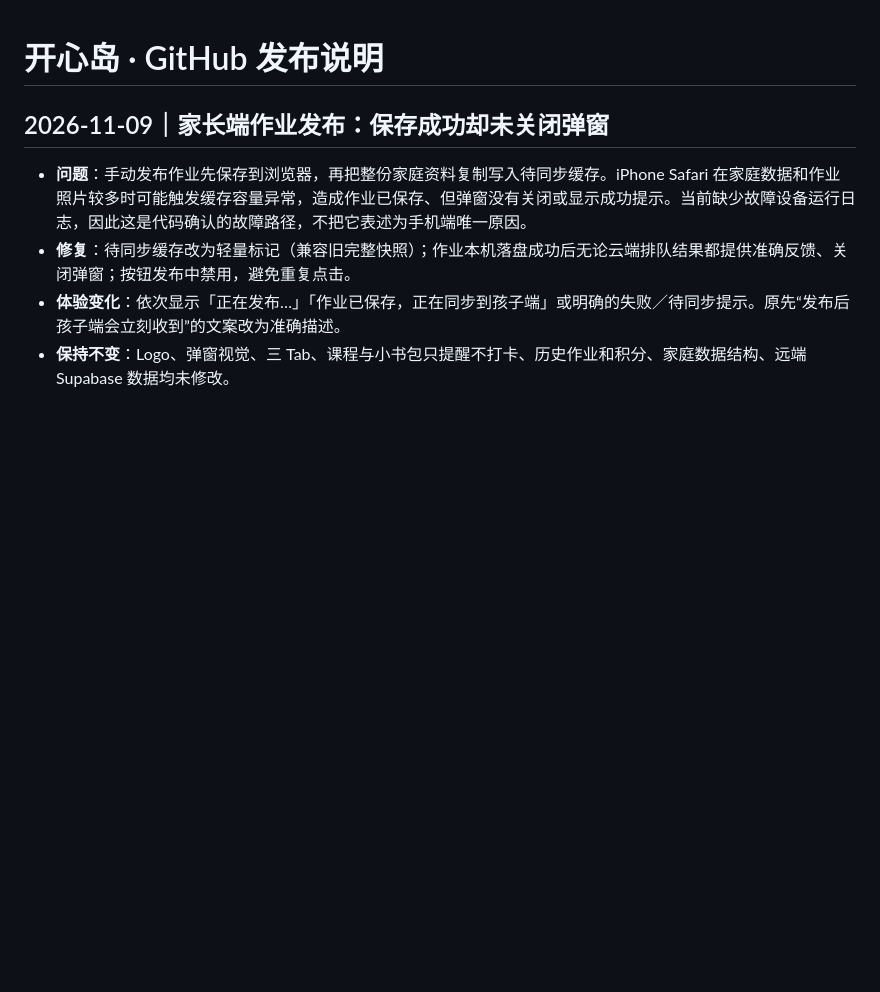
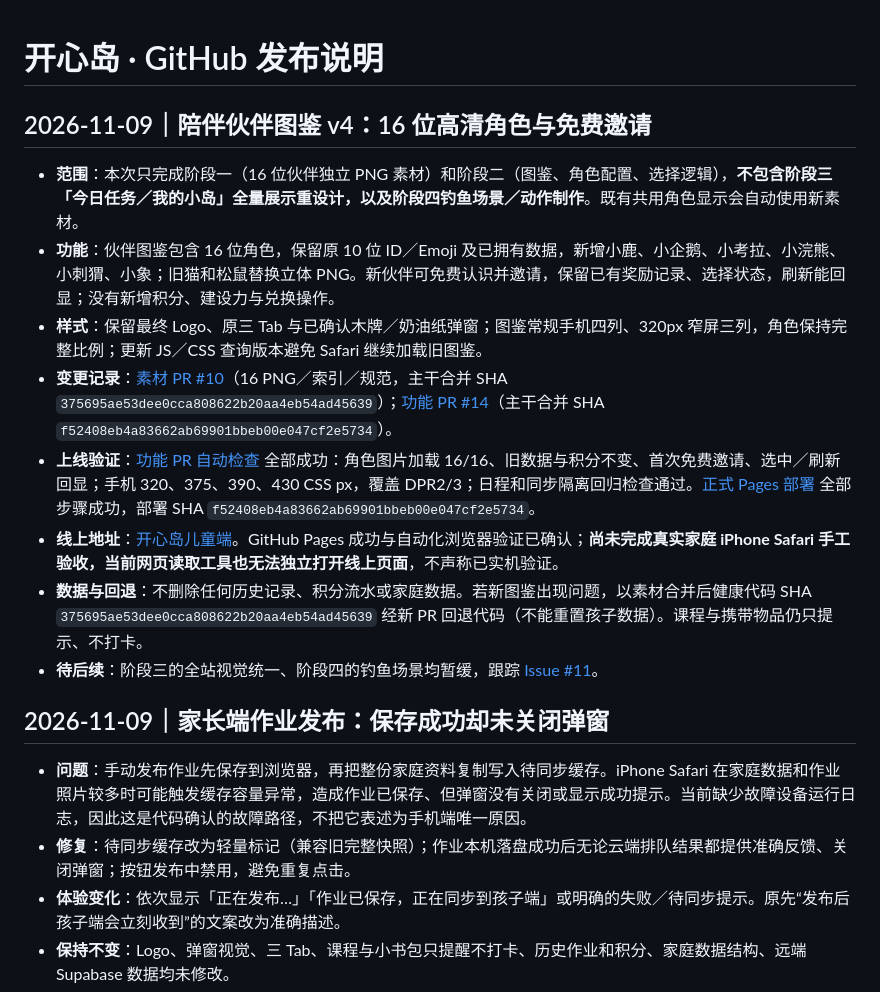
Before and after one commit to MiaZou1991/homework-island-demo, a Markdown page: RELEASE_NOTES.md, the part around the change. GitHub-like rendering; blank space fills up the shorter version.

Commit message:
docs(release): record companion v4 deployed SHA, CI, rollback and deferred phases

```diff
--- a/RELEASE_NOTES.md
+++ b/RELEASE_NOTES.md
@@ -1,4 +1,16 @@
 # 开心岛 · GitHub 发布说明
+
+## 2026-11-09｜陪伴伙伴图鉴 v4：16 位高清角色与免费邀请
+
+- **范围**：本次只完成阶段一（16 位伙伴独立 PNG 素材）和阶段二（图鉴、角色配置、选择逻辑），**不包含阶段三「今日任务／我的小岛」全量展示重设计，以及阶段四钓鱼场景／动作制作**。既有共用角色显示会自动使用新素材。
+- **功能**：伙伴图鉴包含 16 位角色，保留原 10 位 ID／Emoji 及已拥有数据，新增小鹿、小企鹅、小考拉、小浣熊、小刺猬、小象；旧猫和松鼠替换立体 PNG。新伙伴可免费认识并邀请，保留已有奖励记录、选择状态，刷新能回显；没有新增积分、建设力与兑换操作。
+- **样式**：保留最终 Logo、原三 Tab 与已确认木牌／奶油纸弹窗；图鉴常规手机四列、320px 窄屏三列，角色保持完整比例；更新 JS／CSS 查询版本避免 Safari 继续加载旧图鉴。
+- **变更记录**：[素材 PR #10](https://github.com/MiaZou1991/homework-island-demo/pull/10)（16 PNG／索引／规范，主干合并 SHA `375695ae53dee0cca808622b20aa4eb54ad45639`）；[功能 PR #14](https://github.com/MiaZou1991/homework-island-demo/pull/14)（主干合并 SHA `f52408eb4a83662ab69901bbeb00e047cf2e5734`）。
+- **上线验证**：[功能 PR 自动检查](https://github.com/MiaZou1991/homework-island-demo/actions/runs/42625412267) 全部成功：角色图片加载 16/16、旧数据与积分不变、首次免费邀请、选中／刷新回显；手机 320、375、390、430 CSS px，覆盖 DPR2/3；日程和同步隔离回归检查通过。[正式 Pages 部署](https://github.com/MiaZou1991/homework-island-demo/actions/runs/42625819592) 全部步骤成功，部署 SHA `f52408eb4a83662ab69901bbeb00e047cf2e5734`。
+- **线上地址**：[开心岛儿童端](https://miazou1991.github.io/homework-island-demo/child.html?v=companiongallery-v4)。GitHub Pages 成功与自动化浏览器验证已确认；**尚未完成真实家庭 iPhone Safari 手工验收，当前网页读取工具也无法独立打开线上页面**，不声称已实机验证。
+- **数据与回退**：不删除任何历史记录、积分流水或家庭数据。若新图鉴出现问题，以素材合并后健康代码 SHA `375695ae53dee0cca808622b20aa4eb54ad45639` 经新 PR 回退代码（不能重置孩子数据）。课程与携带物品仍只提示、不打卡。
+- **待后续**：阶段三的全站视觉统一、阶段四的钓鱼场景均暂缓，跟踪 [Issue #11](https://github.com/MiaZou1991/homework-island-demo/issues/11)。
+
 
 ## 2026-11-09｜家长端作业发布：保存成功却未关闭弹窗
 
```
